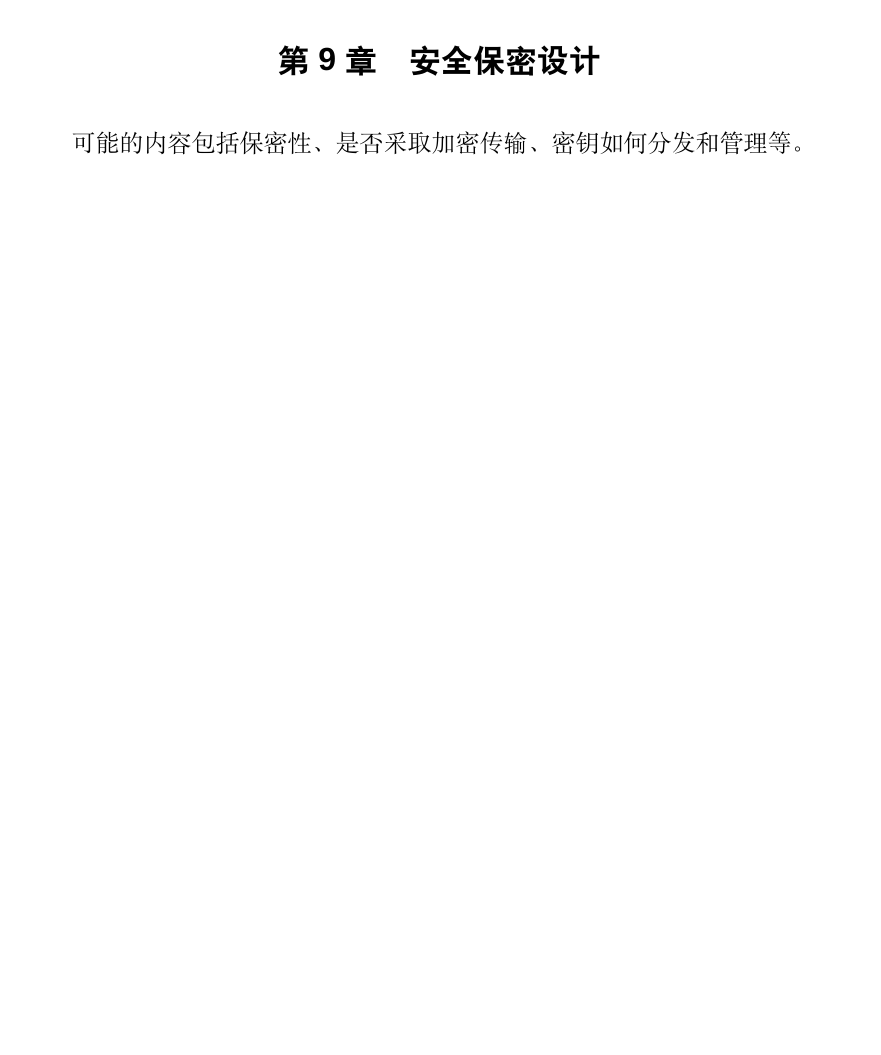
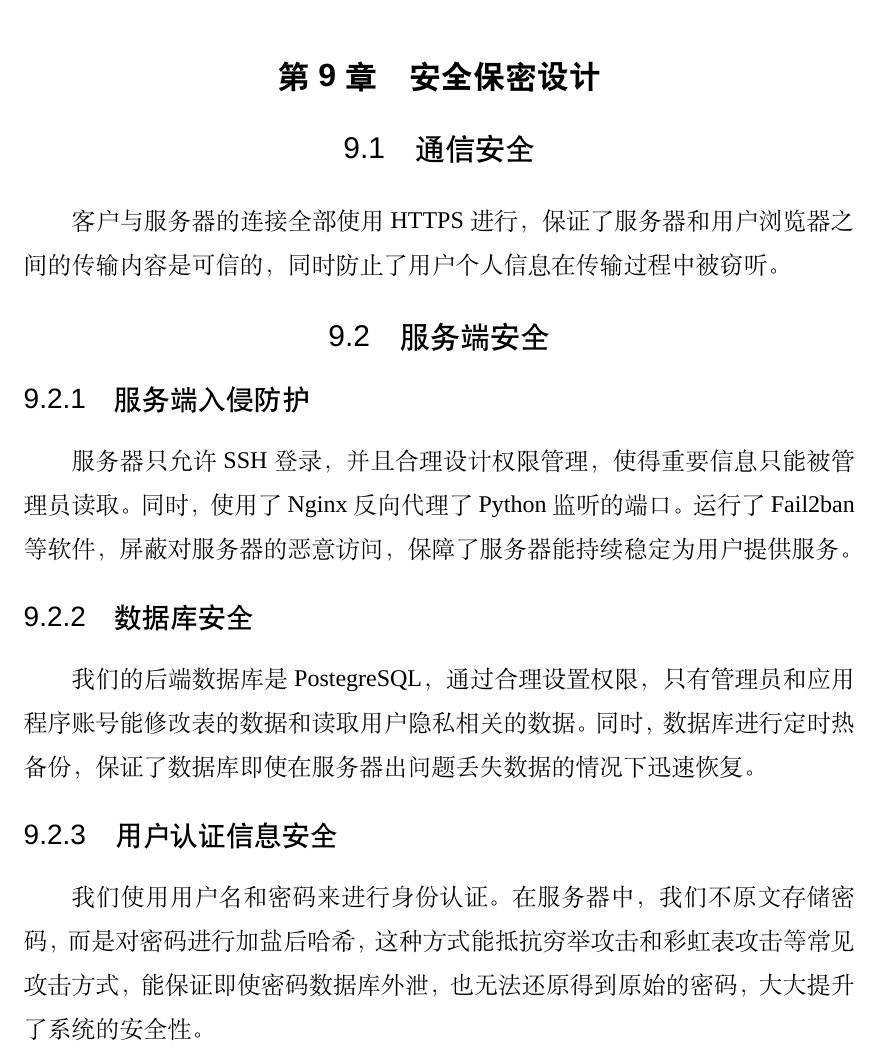
Before and after one commit to gloit042/SE-2018-CloudMusic, a LaTeX thesis (OutlineDesign/main.tex, which reads OutlineDesign/chapters/design-security.tex): part of page 21 of 23, cut so that both start at the same text, the shorter picture padded with empty space. Compiled offline with XeLaTeX; a missing font is replaced by an installed copy or a similar font.

Commit message:
finish design-security

```diff
--- a/OutlineDesign/chapters/design-security.tex
+++ b/OutlineDesign/chapters/design-security.tex
@@ -1,2 +1,25 @@
 \chapter{安全保密设计}
-可能的内容包括保密性、是否采取加密传输、密钥如何分发和管理等。
+
+\section{通信安全}
+
+客户与服务器的连接全部使用HTTPS进行，保证了服务器和用户浏览器之间的传输内容是可信的，
+同时防止了用户个人信息在传输过程中被窃听。
+
+\section{服务端安全}
+
+\subsection{服务端入侵防护}
+
+服务器只允许SSH登录，并且合理设计权限管理，使得重要信息只能被管理员读取。
+同时，使用了Nginx反向代理了Python监听的端口。运行了Fail2ban等软件，
+屏蔽对服务器的恶意访问，保障了服务器能持续稳定为用户提供服务。
+
+\subsection{数据库安全}
+
+我们的后端数据库是PostegreSQL，通过合理设置权限，只有管理员和应用程序账号
+能修改表的数据和读取用户隐私相关的数据。同时，数据库进行定时热备份，保证了数据库
+即使在服务器出问题丢失数据的情况下迅速恢复。
+
+\subsection{用户认证信息安全}
+
+我们使用用户名和密码来进行身份认证。在服务器中，我们不原文存储密码，而是对密码进行
+加盐后哈希，这种方式能抵抗穷举攻击和彩虹表攻击等常见攻击方式，能保证即使密码数据库外泄，也无法还原得到原始的密码，大大提升了系统的安全性。
```
